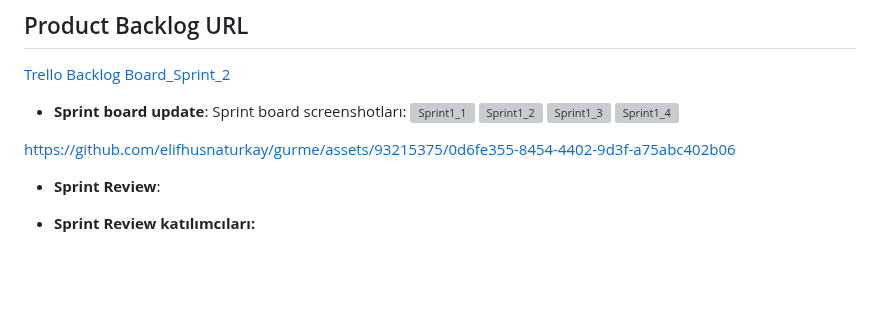
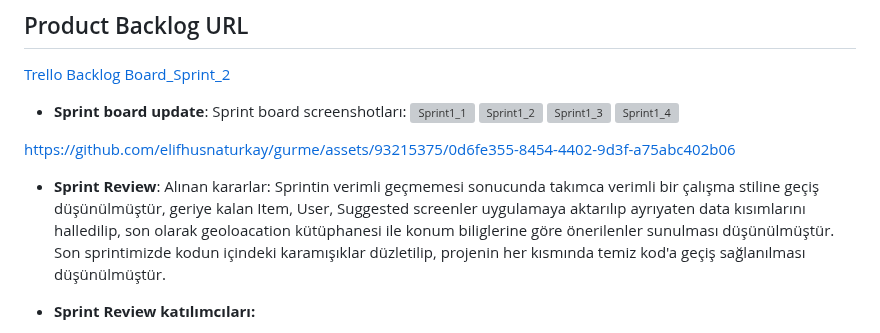
Before and after one commit to elifhusnaturkay/gurme, a Markdown page: README.md, the part around the change. GitHub-like rendering; blank space fills up the shorter version; grey boxes are pictures that could not be loaded.

```diff
--- a/README.md
+++ b/README.md
@@ -136,7 +136,7 @@ Story'ler yapılacak işlere (task'lere) bölünmüştür.Trello gurme f154 / sp
 
 https://github.com/elifhusnaturkay/gurme/assets/93215375/0d6fe355-8454-4402-9d3f-a75abc402b06
 
-- **Sprint Review**:
+- **Sprint Review**: Alınan kararlar: Sprintin verimli geçmemesi sonucunda takımca verimli bir çalışma stiline geçiş düşünülmüştür, geriye kalan Item, User, Suggested screenler uygulamaya aktarılıp ayrıyaten data kısımlarını halledilip, son olarak geoloacation kütüphanesi ile konum biliglerine göre önerilenler sunulması düşünülmüştür. Son sprintimizde kodun içindeki karamışıklar düzletilip, projenin her kısmında temiz kod'a geçiş sağlanılması düşünülmüştür.
 
 
 
```
